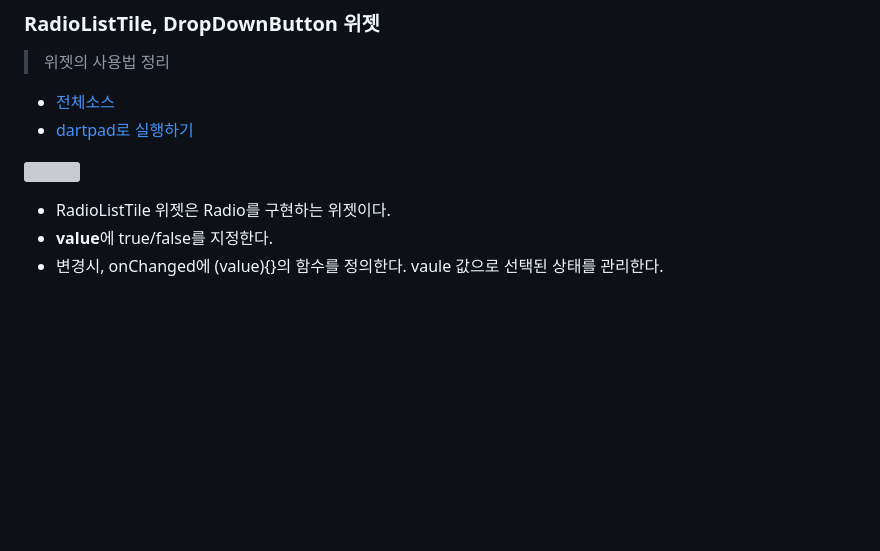
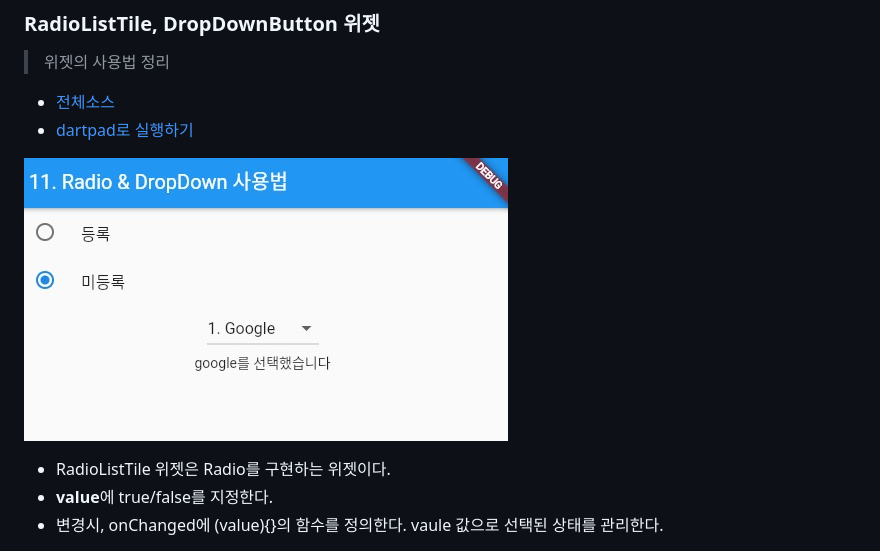
Before and after one commit to VintageAppMaker/FlutterTutorial, a Markdown page: flutter_tutorial/basic/RadioDropDownExample.md, the part around the change. Drawn GitHub-style; pictures changed too: flutter_tutorial/images/RadioDropdownExample.jpg (added); blank space fills up the shorter version; grey boxes are pictures that could not be loaded.

```diff
--- a/flutter_tutorial/basic/RadioDropDownExample.md
+++ b/flutter_tutorial/basic/RadioDropDownExample.md
@@ -4,7 +4,7 @@
 - [전체소스](../../lib/basic/RadioDropdownExample.dart)
 - [dartpad로 실행하기](https://dartpad.dev/e9ea2f65aecfa85f65816dd783c48784?null_safety=false)
 
-![](../images/RadioDropDownExample.jpg)
+![](../images/RadioDropdownExample.jpg)
 
 - RadioListTile 위젯은 Radio를 구현하는 위젯이다.
 - **value**에 true/false를 지정한다.
```
